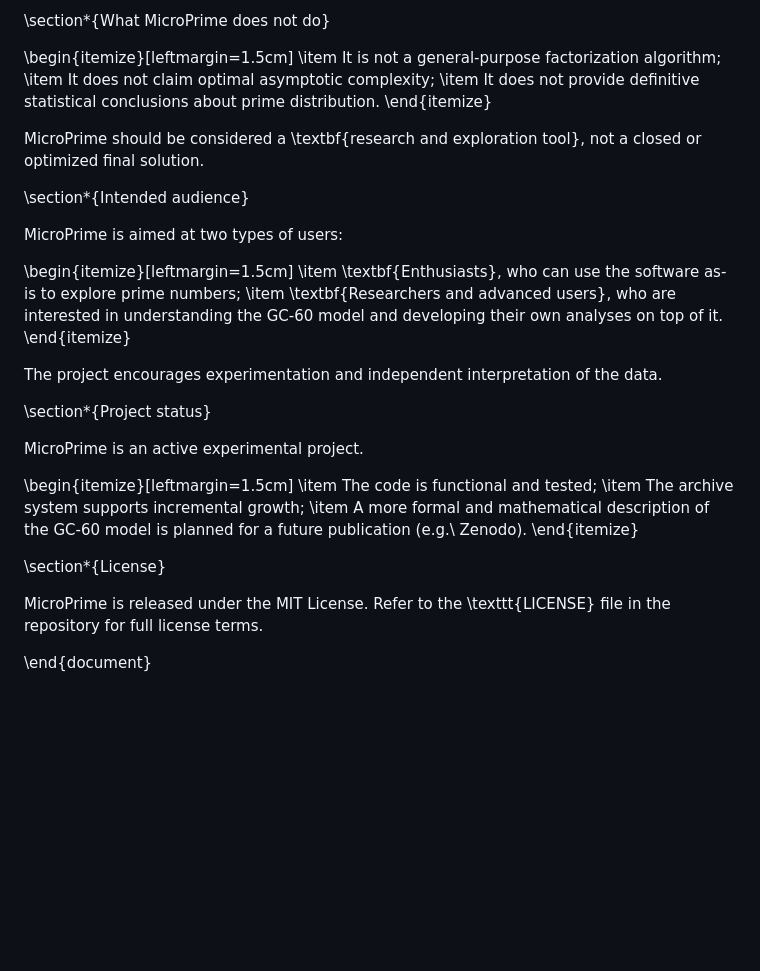
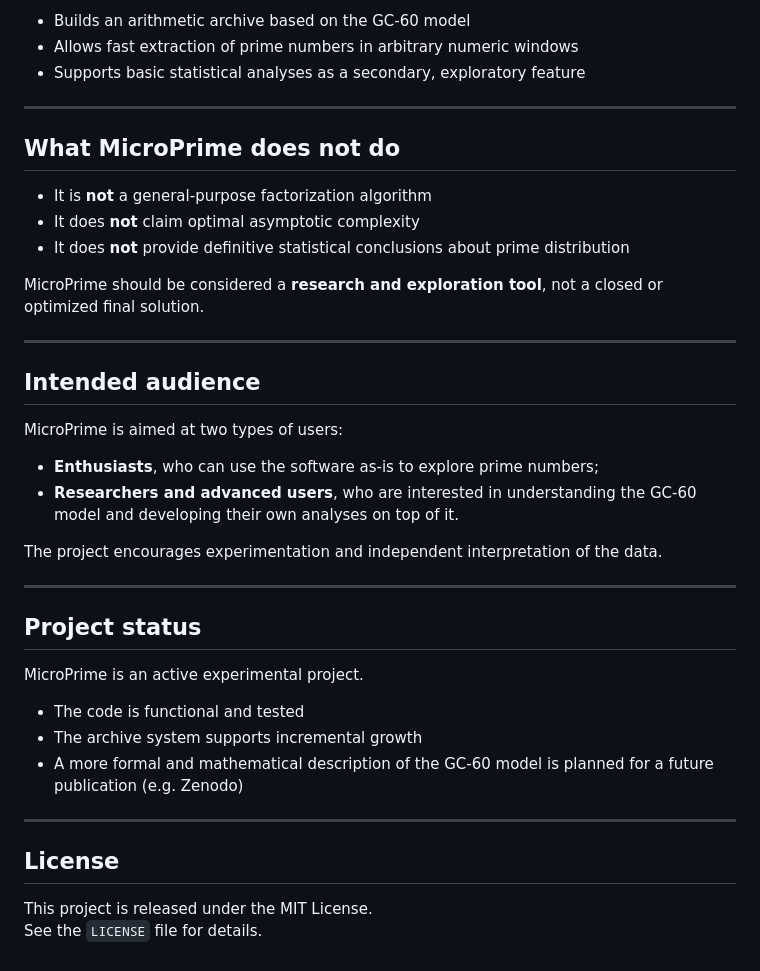
Before and after one commit to Claugo/MicroPrime, a Markdown page: README.md, the part around one of its changes. Drawn GitHub-style; blank space fills up the shorter version.

```diff
--- a/README.md
+++ b/README.md
@@ -93,38 +78,42 @@ This design makes long-term exploration feasible even on modest hardware.
 
-\section*{What MicroPrime does not do}
+- Builds an arithmetic archive based on the GC-60 model
+- Allows fast extraction of prime numbers in arbitrary numeric windows
+- Supports basic statistical analyses as a secondary, exploratory feature
 
-\begin{itemize}[leftmargin=1.5cm]
-\item It is not a general-purpose factorization algorithm;
-\item It does not claim optimal asymptotic complexity;
-\item It does not provide definitive statistical conclusions about prime distribution.
-\end{itemize}
+---
 
-MicroPrime should be considered a \textbf{research and exploration tool}, not a closed or optimized final solution.
+## What MicroPrime does not do
 
-\section*{Intended audience}
+- It is **not** a general-purpose factorization algorithm
+- It does **not** claim optimal asymptotic complexity
+- It does **not** provide definitive statistical conclusions about prime distribution
+
+MicroPrime should be considered a **research and exploration tool**, not a closed or optimized final solution.
+
+---
+
+## Intended audience
 
 MicroPrime is aimed at two types of users:
 
-\begin{itemize}[leftmargin=1.5cm]
-\item \textbf{Enthusiasts}, who can use the software as-is to explore prime numbers;
-\item \textbf{Researchers and advanced users}, who are interested in understanding the GC-60 model and developing their own analyses on top of it.
-\end{itemize}
+- **Enthusiasts**, who can use the software as-is to explore prime numbers;
+- **Researchers and advanced users**, who are interested in understanding the GC-60 model and developing their own analyses on top of it.
 
 The project encourages experimentation and independent interpretation of the data.
 
-\section*{Project status}
+---
+
+## Project status
 
 MicroPrime is an active experimental project.
 
-\begin{itemize}[leftmargin=1.5cm]
-\item The code is functional and tested;
-\item The archive system supports incremental growth;
-\item A more formal and mathematical description of the GC-60 model is planned for a future publication (e.g.\ Zenodo).
-\end{itemize}
+- The code is functional and tested
+- The archive system supports incremental growth
+- A more formal and mathematical description of the GC-60 model is planned for a future publication (e.g. Zenodo)
 
-\section*{License}
+---
 
-MicroPrime is released under the MIT License.
-Refer to the \texttt{LICENSE} file in the repository for full license terms.
+## License
 
-\end{document}
+This project is released under the MIT License.
+See the `LICENSE` file for details.
```
Also changed, not shown: other parts of README.md (+38 -53 lines).
